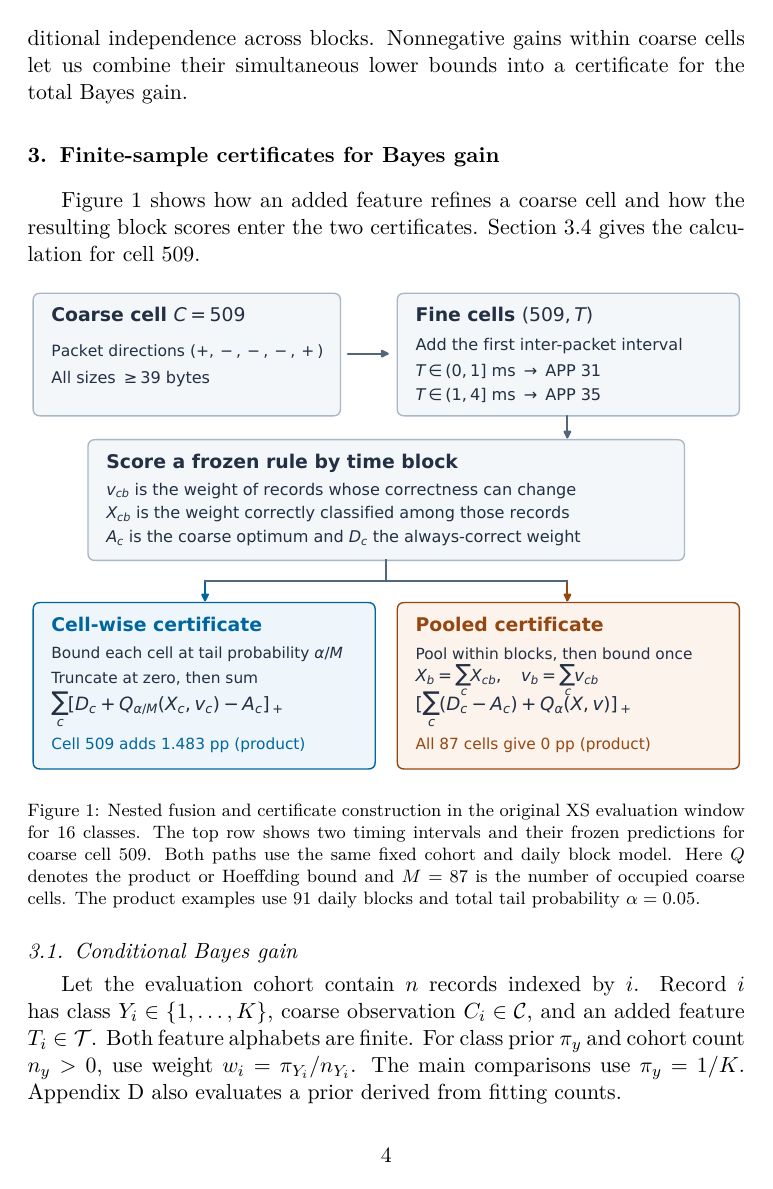
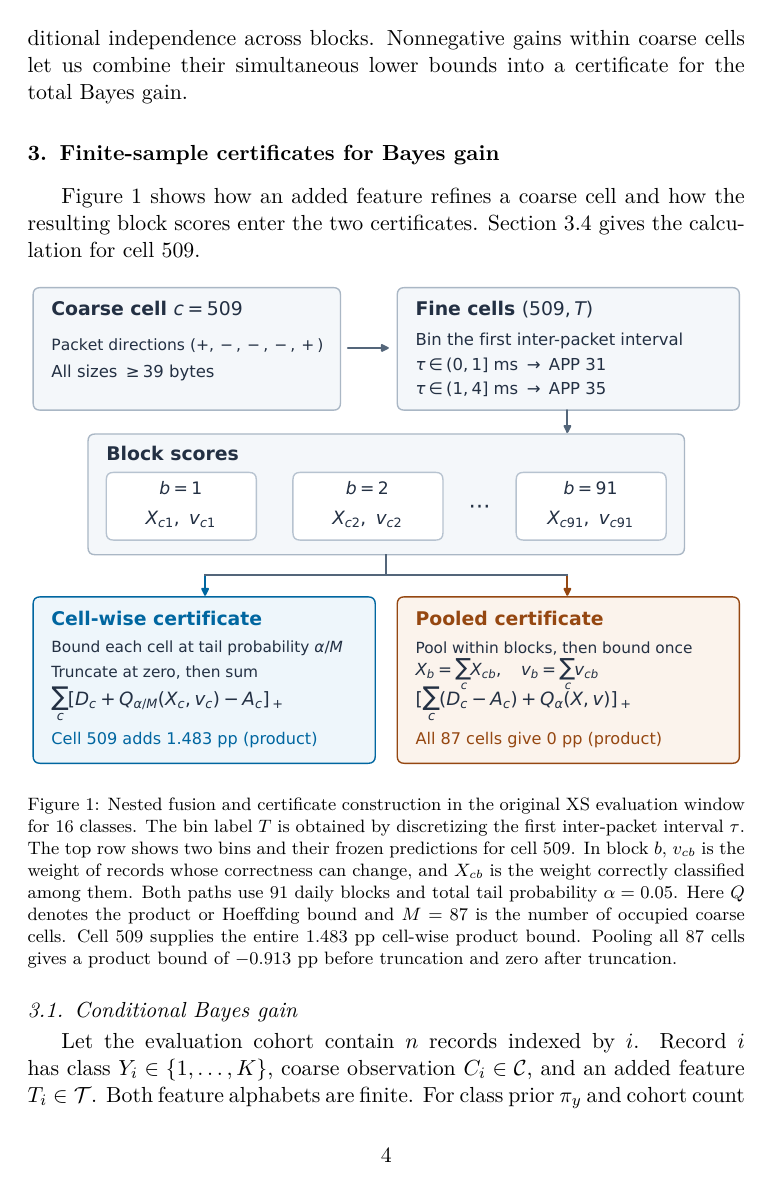
Before and after one commit to LianningLBY/EIBO, a LaTeX paper (docs/paper/timing-fusion/main.tex): page 4 of 26. Compiled offline with pdfLaTeX.

Commit message:
Clarify the nested fusion certificate figure

```diff
--- a/docs/paper/timing-fusion/main.tex
+++ b/docs/paper/timing-fusion/main.tex
@@ -64,7 +64,7 @@ Figure~\ref{fig:nested-fusion} shows how an added feature refines a coarse cell
 \begin{figure}[H]
 \centering
 \includegraphics[width=\linewidth]{figures/nested-fusion.pdf}
-\caption{Nested fusion and certificate construction in the original XS evaluation window for 16 classes. The top row shows two timing intervals and their frozen predictions for coarse cell 509. Both paths use the same fixed cohort and daily block model. Here $Q$ denotes the product or Hoeffding bound and $M=87$ is the number of occupied coarse cells. The product examples use 91 daily blocks and total tail probability $\alpha=0.05$.}
+\caption{Nested fusion and certificate construction in the original XS evaluation window for 16 classes. The bin label $T$ is obtained by discretizing the first inter-packet interval $\tau$. The top row shows two bins and their frozen predictions for cell 509. In block $b$, $v_{cb}$ is the weight of records whose correctness can change, and $X_{cb}$ is the weight correctly classified among them. Both paths use 91 daily blocks and total tail probability $\alpha=0.05$. Here $Q$ denotes the product or Hoeffding bound and $M=87$ is the number of occupied coarse cells. Cell 509 supplies the entire 1.483 pp cell-wise product bound. Pooling all 87 cells gives a product bound of $-0.913$ pp before truncation and zero after truncation.}
 \label{fig:nested-fusion}
 \end{figure}
 
```
Also changed, not shown: docs/paper/timing-fusion/figures/nested-fusion.pdf, docs/paper/timing-fusion/main.pdf, docs/paper/timing-fusion/translations/main-zh.pdf, 1 other file.
